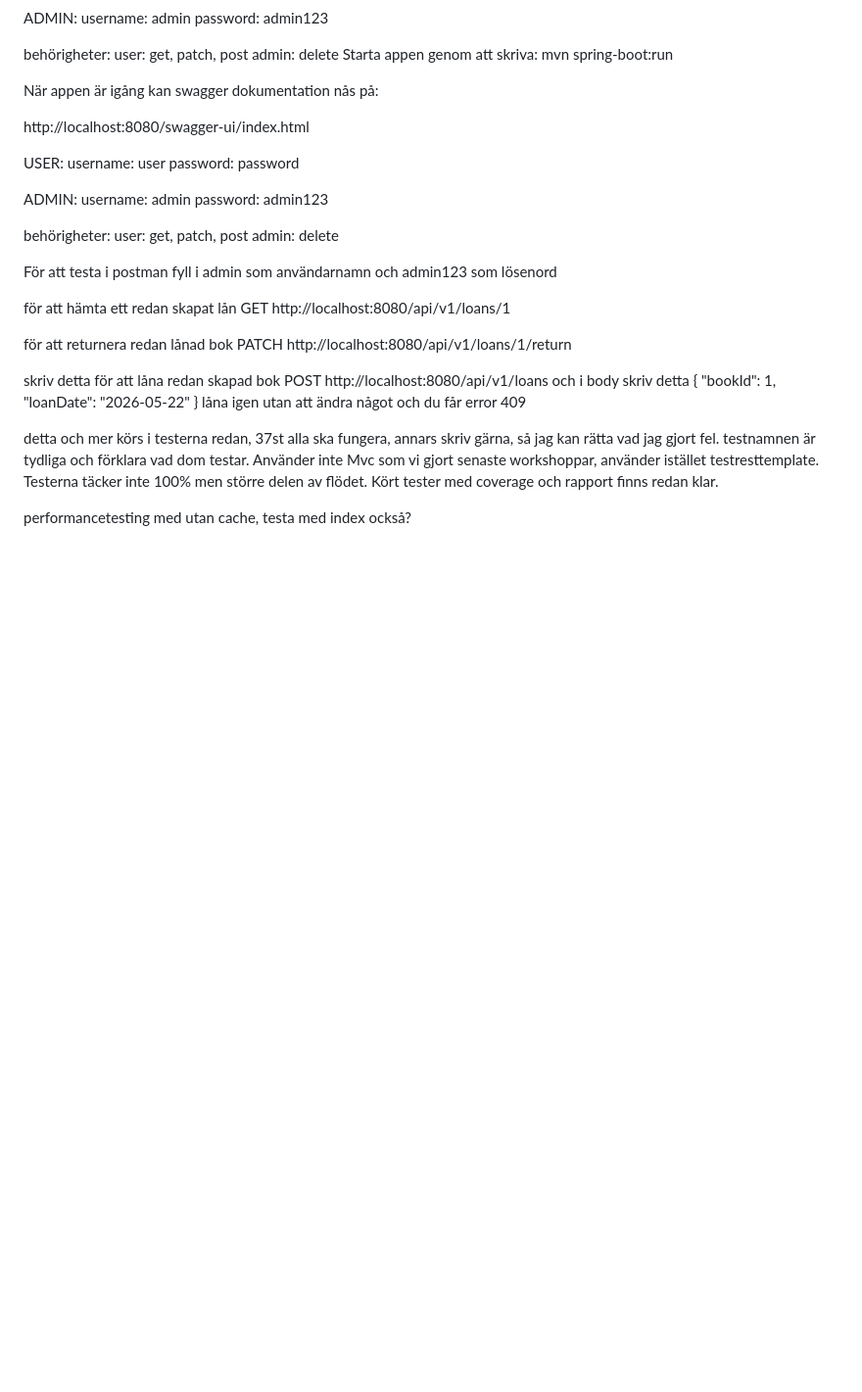
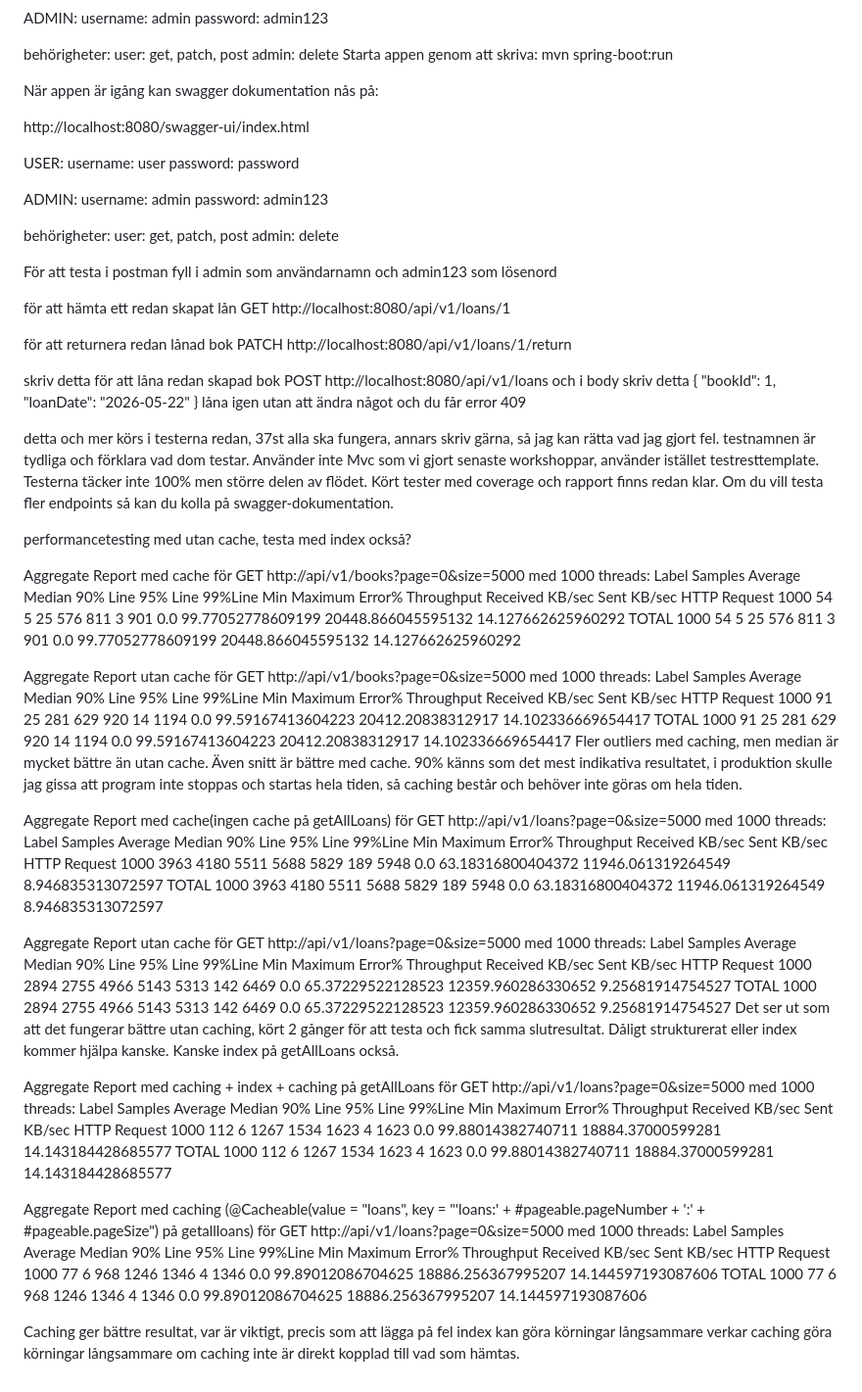
Before and after one commit to konstantinosnascos/BackendApiIndividuellInlamning, a Markdown page: readme.md, the part around the change. Shown at 98% size. Drawn GitHub-style; blank space fills up the shorter version.

Commit message:
lagt till en del data från jmeter i readme.md

```diff
--- a/readme.md
+++ b/readme.md
@@ -155,6 +155,41 @@ låna igen utan att ändra något och du får error 409
 detta och mer körs i testerna redan, 37st alla ska fungera, annars skriv gärna, så jag kan rätta vad jag gjort fel.
 testnamnen är tydliga och förklara vad dom testar. Använder inte Mvc som vi gjort senaste workshoppar, använder istället
 testresttemplate. Testerna täcker inte 100% men större delen av flödet. Kört tester med coverage och rapport finns redan klar.
+Om du vill testa fler endpoints så kan du kolla på swagger-dokumentation.
 
 
 performancetesting med utan cache, testa med index också?
+
+Aggregate Report med cache för GET http://api/v1/books?page=0&size=5000 med 1000 threads:
+Label		    Samples	Average	Median	90% Line	95% Line	99%Line	Min	Maximum	Error% Throughput	        Received KB/sec	    Sent KB/sec
+HTTP Request	1000	54	    5	    25	        576	        811	    3	901	    0.0	    99.77052778609199	20448.866045595132	14.127662625960292
+TOTAL	        1000	54	    5	    25	        576	        811	    3	901	    0.0	    99.77052778609199	20448.866045595132	14.127662625960292
+
+Aggregate Report utan cache för GET http://api/v1/books?page=0&size=5000 med 1000 threads:
+Label		    Samples	Average	Median	90% Line	95% Line	99%Line	Min	Maximum	Error% Throughput	        Received KB/sec	    Sent KB/sec
+HTTP Request	1000	91	    25	    281	        629	        920	    14	1194	0.0	    99.59167413604223	20412.20838312917	14.102336669654417
+TOTAL	        1000	91	    25	    281	        629	        920	    14	1194	0.0	    99.59167413604223	20412.20838312917	14.102336669654417
+Fler outliers med caching, men median är mycket bättre än utan cache. Även snitt är bättre  med cache. 90% känns som det mest indikativa resultatet, i produktion skulle jag gissa att program inte stoppas och startas hela tiden, så caching består och behöver inte göras om hela tiden.
+
+Aggregate Report med cache(ingen cache på getAllLoans) för GET http://api/v1/loans?page=0&size=5000 med 1000 threads:
+Label		    Samples	Average	Median	90% Line	95% Line	99%Line	Min	Maximum	Error% Throughput	        Received KB/sec	    Sent KB/sec
+HTTP Request	1000	3963	4180	5511	    5688	    5829	189	5948	0.0	   63.18316800404372	11946.061319264549	8.946835313072597
+TOTAL	        1000	3963	4180	5511	    5688	    5829	189	5948	0.0	   63.18316800404372	11946.061319264549	8.946835313072597
+
+Aggregate Report utan cache för GET http://api/v1/loans?page=0&size=5000 med 1000 threads:
+Label		    Samples	Average	Median	90% Line	95% Line	99%Line	Min	Maximum	Error% Throughput	        Received KB/sec	    Sent KB/sec
+HTTP Request	1000	2894	2755	4966	    5143	    5313	142	6469	0.0	    65.37229522128523	12359.960286330652	9.25681914754527
+TOTAL	        1000	2894	2755	4966	    5143	    5313	142	6469	0.0	    65.37229522128523	12359.960286330652	9.25681914754527
+Det ser ut som att det fungerar bättre utan caching, kört 2 gånger för att testa och fick samma slutresultat. Dåligt strukturerat eller index kommer hjälpa kanske. Kanske index på getAllLoans också.
+
+Aggregate Report med caching + index + caching på getAllLoans för GET http://api/v1/loans?page=0&size=5000 med 1000 threads:
+Label		    Samples	Average	Median	90% Line	95% Line	99%Line	Min	Maximum	Error%	Throughput	        Received KB/sec	    Sent KB/sec
+HTTP Request	1000	112	    6	    1267	    1534	    1623	4	1623	0.0	    99.88014382740711	18884.37000599281	14.143184428685577
+TOTAL	        1000	112	    6	    1267	    1534	    1623	4	1623	0.0	    99.88014382740711	18884.37000599281	14.143184428685577
+
+Aggregate Report med caching (@Cacheable(value = "loans", key = "'loans:' + #pageable.pageNumber + ':' + #pageable.pageSize") på getallloans) för GET http://api/v1/loans?page=0&size=5000 med 1000 threads:
+Label		    Samples	Average	Median	90% Line	95% Line	99%Line	Min	Maximum	Error%	Throughput	        Received KB/sec	    Sent KB/sec
+HTTP Request	1000	77	    6	    968	        1246	    1346	4	1346	0.0	    99.89012086704625	18886.256367995207	14.144597193087606
+TOTAL	        1000	77	    6	    968	        1246	    1346	4	1346	0.0	    99.89012086704625	18886.256367995207	14.144597193087606
+
+Caching ger bättre resultat, var är viktigt, precis som att lägga på fel index kan göra körningar långsammare verkar caching göra körningar långsammare om caching inte är direkt kopplad till vad som hämtas.
```
